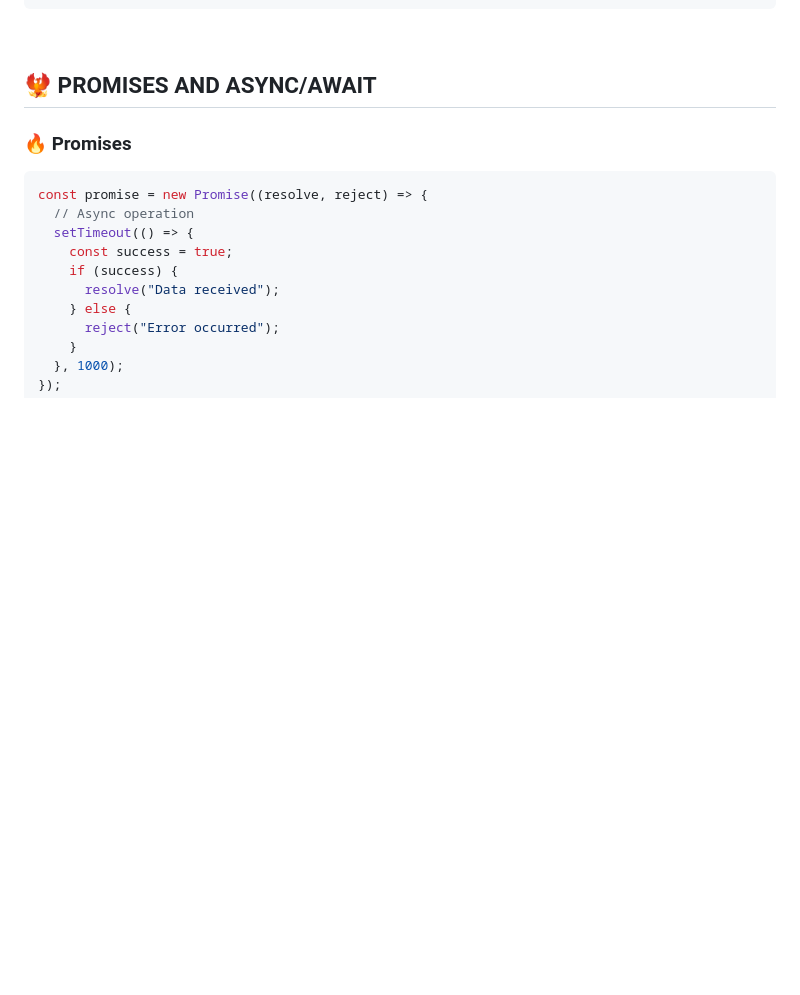
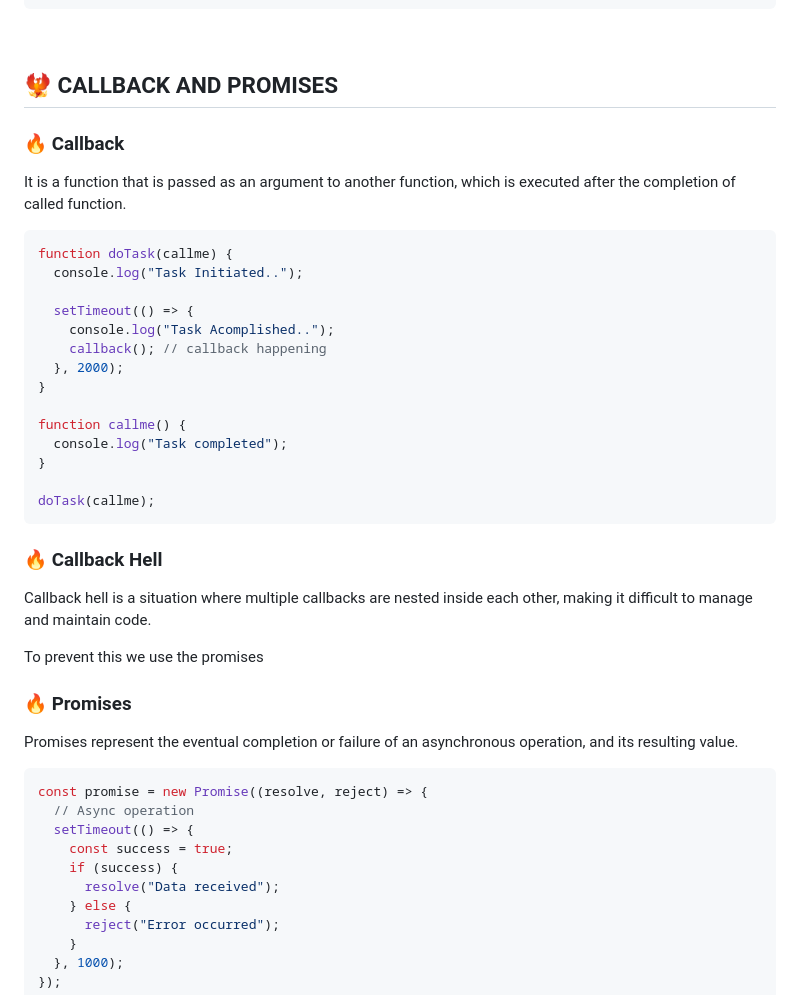
Before and after one commit to aanshik-dev/Learning, a Markdown page: web-dev/Javascript/Js-Notes.md, the part around one of its changes. GitHub-like rendering; blank space fills up the shorter version.

````diff
--- a/web-dev/Javascript/Js-Notes.md
+++ b/web-dev/Javascript/Js-Notes.md
@@ -660,9 +660,38 @@ boundGreet(); // "Bob"
 
 <br>
 
-## 🐦‍🔥 PROMISES AND ASYNC/AWAIT
+## 🐦‍🔥 CALLBACK AND PROMISES
+
+### 🔥 Callback
+
+It is a function that is passed as an argument to another function, which is executed after the completion of called function.
+
+```js
+function doTask(callme) {
+  console.log("Task Initiated..");
+
+  setTimeout(() => {
+    console.log("Task Acomplished..");
+    callback(); // callback happening
+  }, 2000);
+}
+
+function callme() {
+  console.log("Task completed");
+}
+
+doTask(callme);
+```
+
+### 🔥 Callback Hell
+
+Callback hell is a situation where multiple callbacks are nested inside each other, making it difficult to manage and maintain code.
+
+To prevent this we use the promises
 
 ### 🔥 Promises
+
+Promises represent the eventual completion or failure of an asynchronous operation, and its resulting value.
 
 ```js
 const promise = new Promise((resolve, reject) => {
````
Also changed, not shown: other parts of web-dev/Javascript/Js-Notes.md (+55 -11 lines).
